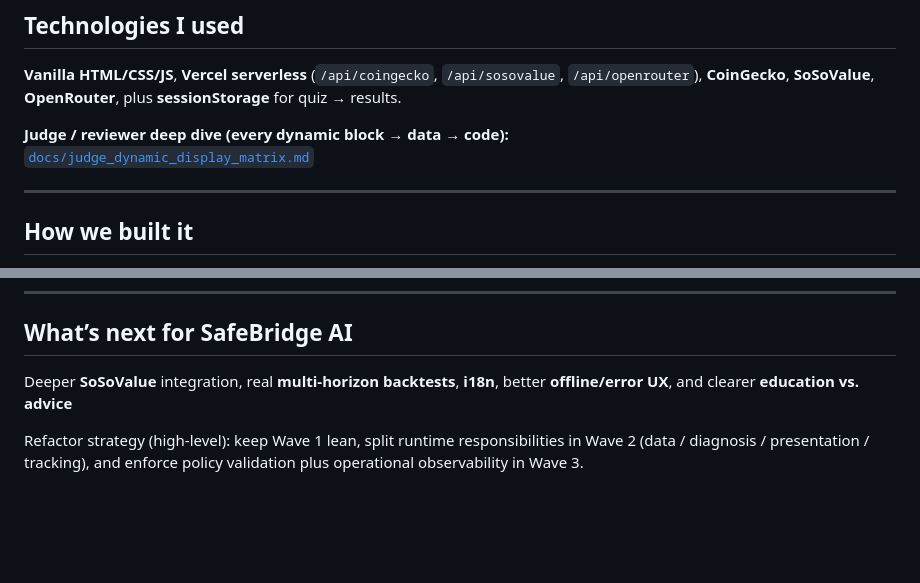
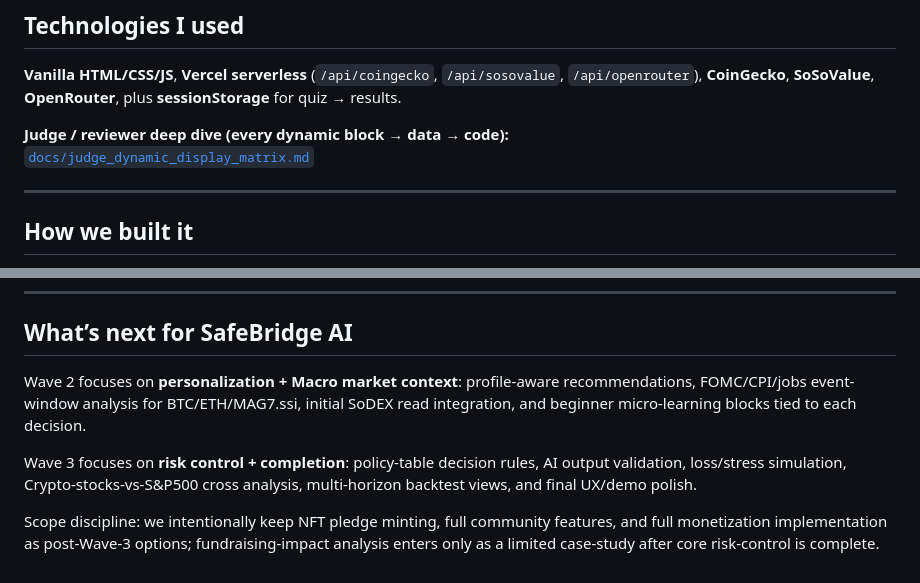
Before and after one commit to mnrj-vv-w/safebridge-ai, a Markdown page: docs/submission_about.md, 2 parts joined by grey strips. Drawn GitHub-style; blank space fills up the shorter version.

```diff
--- a/docs/submission_about.md
+++ b/docs/submission_about.md
@@ -45,7 +45,8 @@ Merging **CoinGecko** prices/volatility with **SoSoValue** ETF/index hints into
 **Vanilla HTML/CSS/JS**, **Vercel serverless** (`/api/coingecko`, `/api/sosovalue`, `/api/openrouter`), **CoinGecko**, **SoSoValue**, **OpenRouter**, plus **sessionStorage** for quiz → results.
 
 **Judge / reviewer deep dive (every dynamic block → data → code):**
-[`docs/judge_dynamic_display_matrix.md`](judge_dynamic_display_matrix.md)
+[`docs/judge_dynamic_display_matrix.md`](
+https://github.com/mnrj-vv-w/safebridge-ai/blob/main/docs/judge_dynamic_display_matrix.md)
 
 ---
 
@@ -71,6 +72,8 @@ Pick **SSI/ticker** → optional **3-question bias quiz** → results: **S&P 500
 
 ## What’s next for SafeBridge AI
 
-Deeper **SoSoValue** integration, real **multi-horizon backtests**, **i18n**, better **offline/error UX**, and clearer **education vs. advice**
+Wave 2 focuses on **personalization + Macro market context**: profile-aware recommendations, FOMC/CPI/jobs event-window analysis for BTC/ETH/MAG7.ssi, initial SoDEX read integration, and beginner micro-learning blocks tied to each decision.
 
-Refactor strategy (high-level): keep Wave 1 lean, split runtime responsibilities in Wave 2 (data / diagnosis / presentation / tracking), and enforce policy validation plus operational observability in Wave 3.
+Wave 3 focuses on **risk control + completion**: policy-table decision rules, AI output validation, loss/stress simulation, Crypto-stocks-vs-S&P500 cross analysis, multi-horizon backtest views, and final UX/demo polish.
+
+Scope discipline: we intentionally keep NFT pledge minting, full community features, and full monetization implementation as post-Wave-3 options; fundraising-impact analysis enters only as a limited case-study after core risk-control is complete.
```
Also changed, not shown: README.md (+18 -15 lines).
